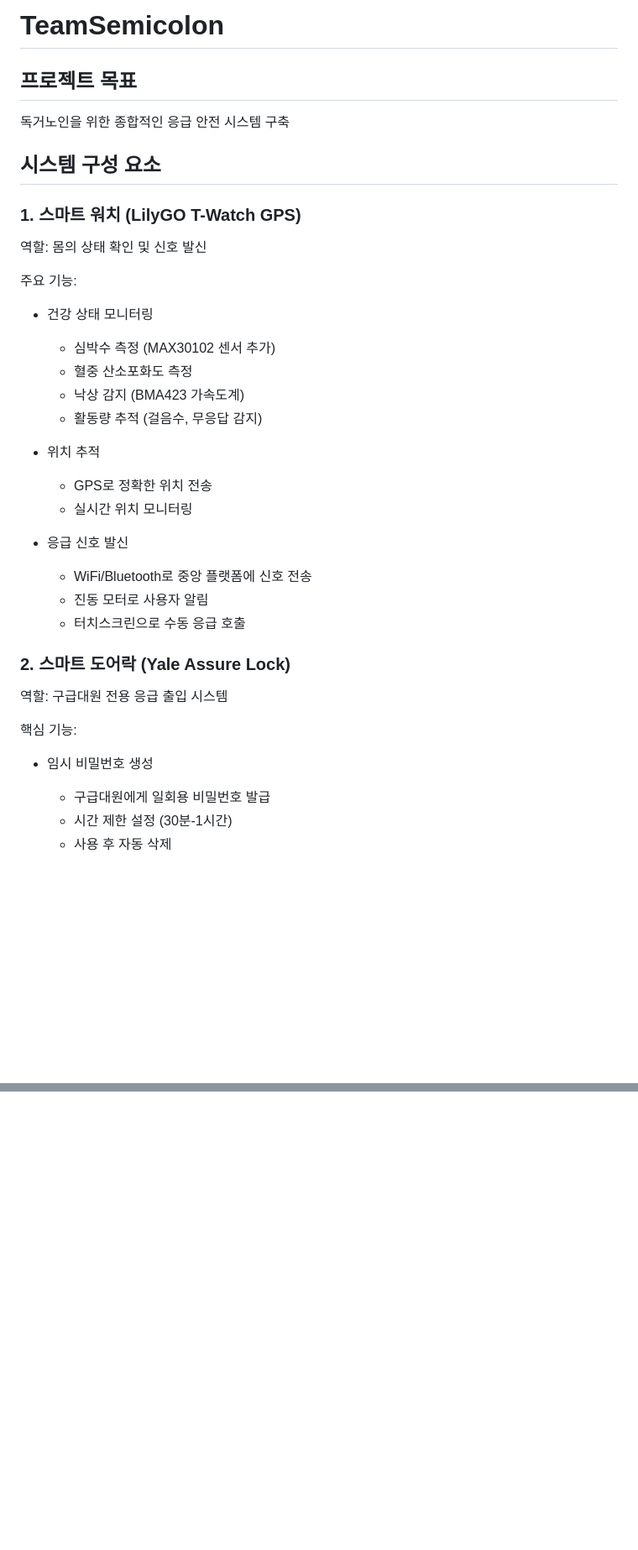
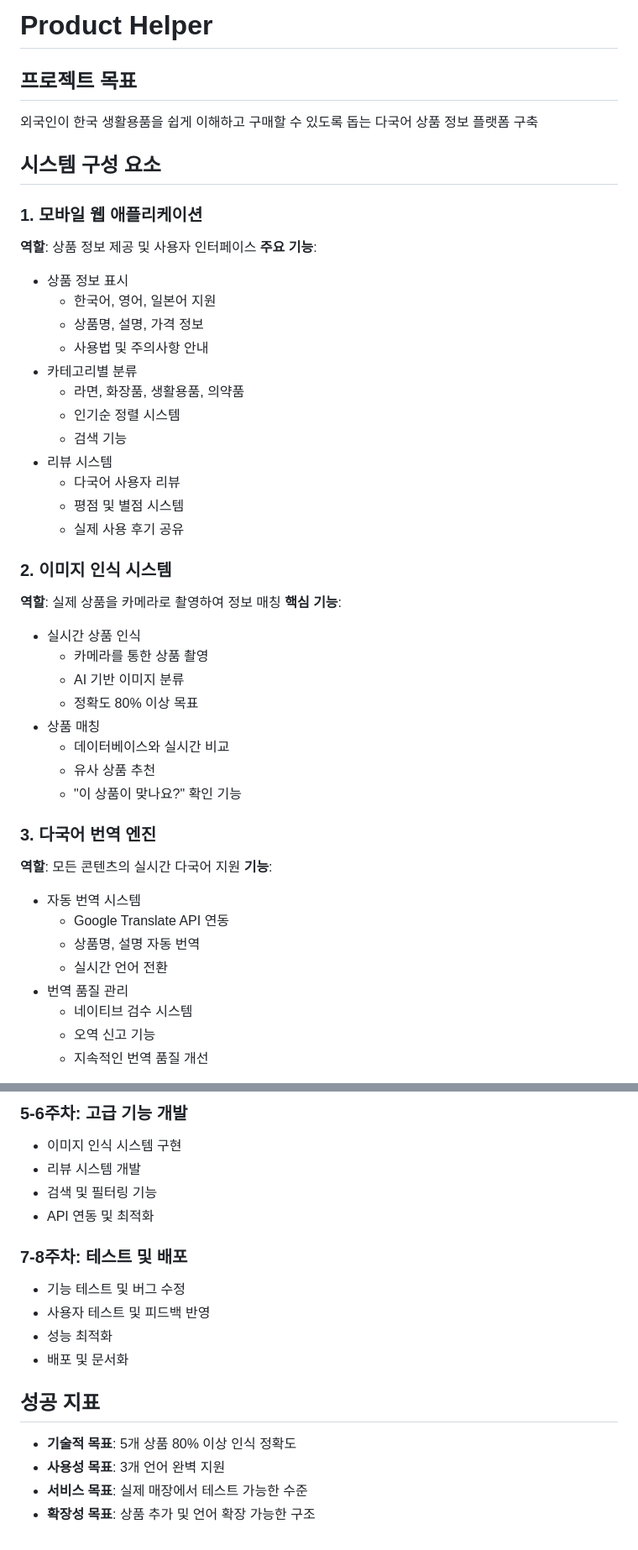
Before and after one commit to BeomE02/TeamSemicolon, a Markdown page: README.md, 2 parts joined by grey strips. Shown at 84% size. Rendered like a GitHub page; blank space fills up the shorter version.

```diff
--- a/README.md
+++ b/README.md
@@ -1,35 +1,46 @@
-# TeamSemicolon
-
+# Product Helper
 ## 프로젝트 목표
-독거노인을 위한 종합적인 응급 안전 시스템 구축
+외국인이 한국 생활용품을 쉽게 이해하고 구매할 수 있도록 돕는 다국어 상품 정보 플랫폼 구축
 
 ## 시스템 구성 요소
 
-### 1. 스마트 워치 (LilyGO T-Watch GPS)
-역할: 몸의 상태 확인 및 신호 발신
+### 1. 모바일 웹 애플리케이션
+**역할**: 상품 정보 제공 및 사용자 인터페이스
+**주요 기능**:
+- 상품 정보 표시
+  - 한국어, 영어, 일본어 지원
+  - 상품명, 설명, 가격 정보
+  - 사용법 및 주의사항 안내
+- 카테고리별 분류
+  - 라면, 화장품, 생활용품, 의약품
+  - 인기순 정렬 시스템
+  - 검색 기능
+- 리뷰 시스템
+  - 다국어 사용자 리뷰
+  - 평점 및 별점 시스템
+  - 실제 사용 후기 공유
 
-주요 기능:
-- 건강 상태 모니터링
-  - 심박수 측정 (MAX30102 센서 추가)
-  - 혈중 산소포화도 측정
-  - 낙상 감지 (BMA423 가속도계)
-  - 활동량 추적 (걸음수, 무응답 감지)
+### 2. 이미지 인식 시스템
+**역할**: 실제 상품을 카메라로 촬영하여 정보 매칭
+**핵심 기능**:
+- 실시간 상품 인식
+  - 카메라를 통한 상품 촬영
+  - AI 기반 이미지 분류
+  - 정확도 80% 이상 목표
+- 상품 매칭
+  - 데이터베이스와 실시간 비교
+  - 유사 상품 추천
+  - "이 상품이 맞나요?" 확인 기능
 
-- 위치 추적
-  - GPS로 정확한 위치 전송
-  - 실시간 위치 모니터링
+### 3. 다국어 번역 엔진
+**역할**: 모든 콘텐츠의 실시간 다국어 지원
+**기능**:
+- 자동 번역 시스템
+  - Google Translate API 연동
+  - 상품명, 설명 자동 번역
+  - 실시간 언어 전환
+- 번역 품질 관리
+  - 네이티브 검수 시스템
+  - 오역 신고 기능
+  - 지속적인 번역 품질 개선
 
-- 응급 신호 발신
-  - WiFi/Bluetooth로 중앙 플랫폼에 신호 전송
-  - 진동 모터로 사용자 알림
-  - 터치스크린으로 수동 응급 호출
-
-### 2. 스마트 도어락 (Yale Assure Lock)
-역할: 구급대원 전용 응급 출입 시스템
-
-핵심 기능:
-- 임시 비밀번호 생성
-  - 구급대원에게 일회용 비밀번호 발급
-  - 시간 제한 설정 (30분-1시간)
-  - 사용 후 자동 삭제
-
@@ -126,0 +141,17 @@
+### 5-6주차: 고급 기능 개발
+- 이미지 인식 시스템 구현
+- 리뷰 시스템 개발
+- 검색 및 필터링 기능
+- API 연동 및 최적화
+
+### 7-8주차: 테스트 및 배포
+- 기능 테스트 및 버그 수정
+- 사용자 테스트 및 피드백 반영
+- 성능 최적화
+- 배포 및 문서화
+
+## 성공 지표
+- **기술적 목표**: 5개 상품 80% 이상 인식 정확도
+- **사용성 목표**: 3개 언어 완벽 지원
+- **서비스 목표**: 실제 매장에서 테스트 가능한 수준
+- **확장성 목표**: 상품 추가 및 언어 확장 가능한 구조
```
Also changed, not shown: other parts of README.md (+79 -76 lines).
